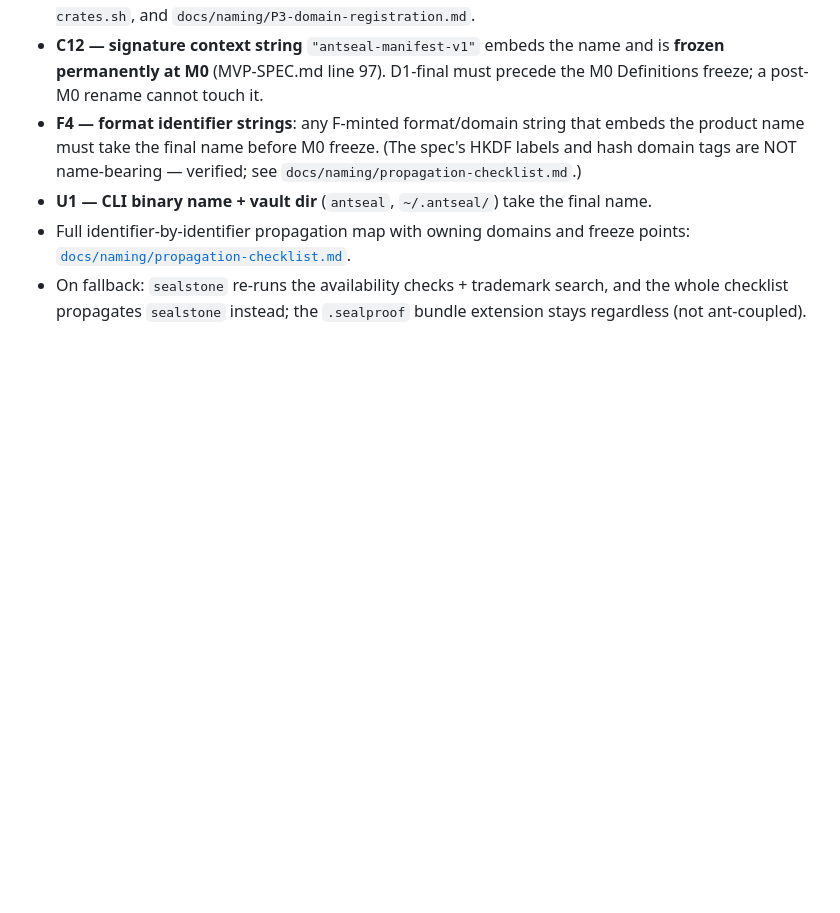
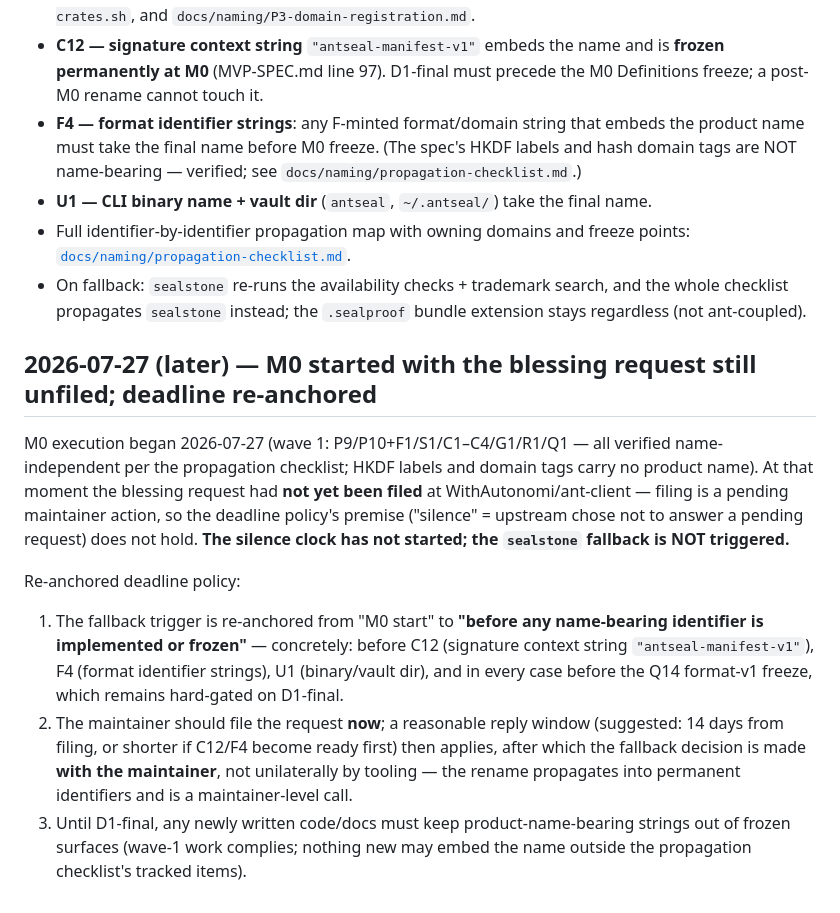
Before and after one commit to aed900/antseal, a Markdown page: docs/decisions/D1-product-name.md, the part around the change. Drawn GitHub-style; blank space fills up the shorter version.

Commit message:
D1: re-anchor the fallback deadline — blessing request unfiled at M0 start, silence clock not started; fallback decided with maintainer before C12/F4/U1/Q14
Co-Authored-By: Claude Fable 5 <noreply@anthropic.com>

```diff
--- a/docs/decisions/D1-product-name.md
+++ b/docs/decisions/D1-product-name.md
@@ -80,3 +80,29 @@ freeze.
 - On fallback: `sealstone` re-runs the availability checks + trademark
   search, and the whole checklist propagates `sealstone` instead; the
   `.sealproof` bundle extension stays regardless (not ant-coupled).
+
+## 2026-07-27 (later) — M0 started with the blessing request still unfiled; deadline re-anchored
+
+M0 execution began 2026-07-27 (wave 1: P9/P10+F1/S1/C1–C4/G1/R1/Q1 — all
+verified name-independent per the propagation checklist; HKDF labels and
+domain tags carry no product name). At that moment the blessing request had
+**not yet been filed** at WithAutonomi/ant-client — filing is a pending
+maintainer action, so the deadline policy's premise ("silence" = upstream
+chose not to answer a pending request) does not hold. **The silence clock
+has not started; the `sealstone` fallback is NOT triggered.**
+
+Re-anchored deadline policy:
+
+1. The fallback trigger is re-anchored from "M0 start" to **"before any
+   name-bearing identifier is implemented or frozen"** — concretely: before
+   C12 (signature context string `"antseal-manifest-v1"`), F4 (format
+   identifier strings), U1 (binary/vault dir), and in every case before the
+   Q14 format-v1 freeze, which remains hard-gated on D1-final.
+2. The maintainer should file the request **now**; a reasonable reply window
+   (suggested: 14 days from filing, or shorter if C12/F4 become ready first)
+   then applies, after which the fallback decision is made **with the
+   maintainer**, not unilaterally by tooling — the rename propagates into
+   permanent identifiers and is a maintainer-level call.
+3. Until D1-final, any newly written code/docs must keep product-name-bearing
+   strings out of frozen surfaces (wave-1 work complies; nothing new may
+   embed the name outside the propagation checklist's tracked items).
```
